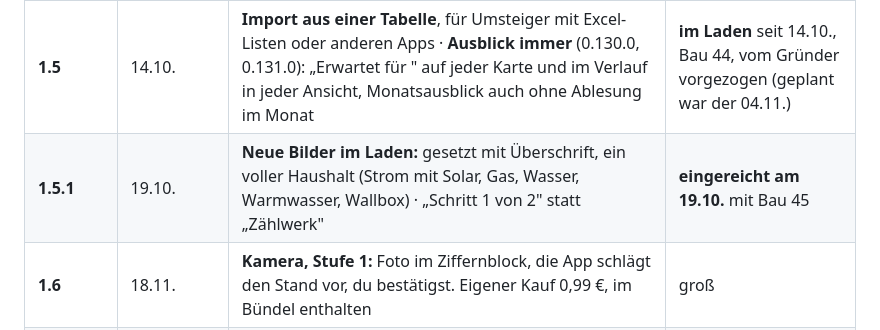
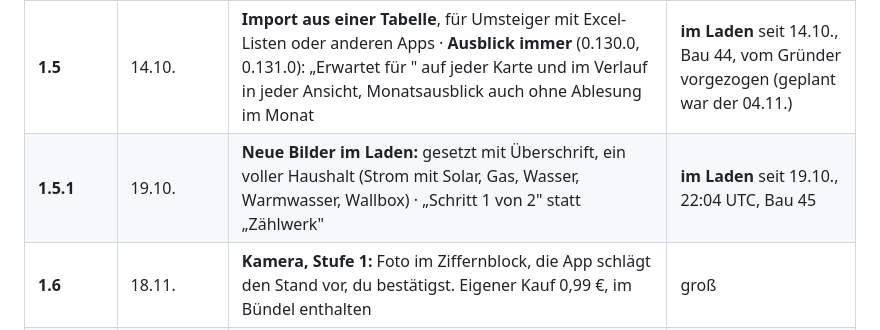
Before and after one commit to SKKJbeer/PulseMeter, a Markdown page: docs/05-roadmap.md, the part around the change. Rendered like a GitHub page.

```diff
--- a/docs/05-roadmap.md
+++ b/docs/05-roadmap.md
@@ -67,7 +67,7 @@ und stehen nirgends öffentlich (siehe „Öffentlich und intern" unten).
 | **1.4** | 21.10. | **Rundgang:** nach dem Sichern „Weiter mit Wasser", bis alle fälligen Zähler durch sind | **im Laden** seit 05.10., Bau 39 |
 | **1.4.1** | 07.10. | **Neue Suchbegriffe:** Name, Untertitel und Schlagworte aus `09-appstore.md`. Sonst nichts, damit eine Wirkung im Rang den neuen Wörtern zuzuordnen ist | **im Laden** seit 07.10., Bau 40 |
 | **1.5** | 14.10. | **Import aus einer Tabelle**, für Umsteiger mit Excel-Listen oder anderen Apps · **Ausblick immer** (0.130.0, 0.131.0): „Erwartet für <Jahr>" auf jeder Karte und im Verlauf in jeder Ansicht, Monatsausblick auch ohne Ablesung im Monat | **im Laden** seit 14.10., Bau 44, vom Gründer vorgezogen (geplant war der 04.11.) |
-| **1.5.1** | 19.10. | **Neue Bilder im Laden:** gesetzt mit Überschrift, ein voller Haushalt (Strom mit Solar, Gas, Wasser, Warmwasser, Wallbox) · „Schritt 1 von 2" statt „Zählwerk" | **eingereicht am 19.10.** mit Bau 45 |
+| **1.5.1** | 19.10. | **Neue Bilder im Laden:** gesetzt mit Überschrift, ein voller Haushalt (Strom mit Solar, Gas, Wasser, Warmwasser, Wallbox) · „Schritt 1 von 2" statt „Zählwerk" | **im Laden** seit 19.10., 22:04 UTC, Bau 45 |
 | **1.6** | 18.11. | **Kamera, Stufe 1:** Foto im Ziffernblock, die App schlägt den Stand vor, du bestätigst. Eigener Kauf 0,99 €, im Bündel enthalten | groß |
 | **1.7** | 02.12. | **Kamera, Stufe 2:** Sucher mit Rahmen, zwei Zählwerke auf einem Bild (Tag/Nacht, Bezug/Einspeisung) | groß |
 | **1.8** | 16.12. | offen. Der Jahreswechsel stand hier und ist am 7. Oktober gestrichen | — |
```
Also changed, not shown: docs/12-auslieferung.md (+15 -2 lines).
